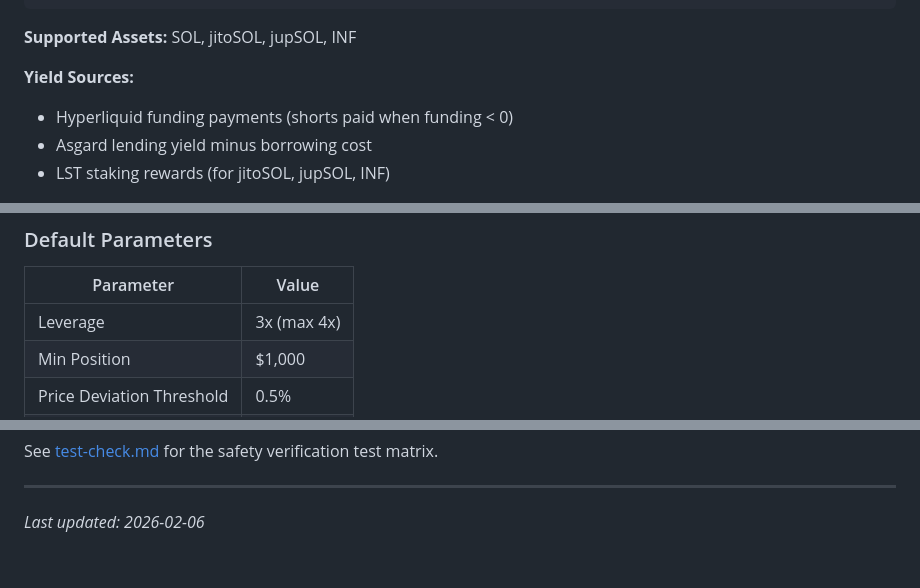
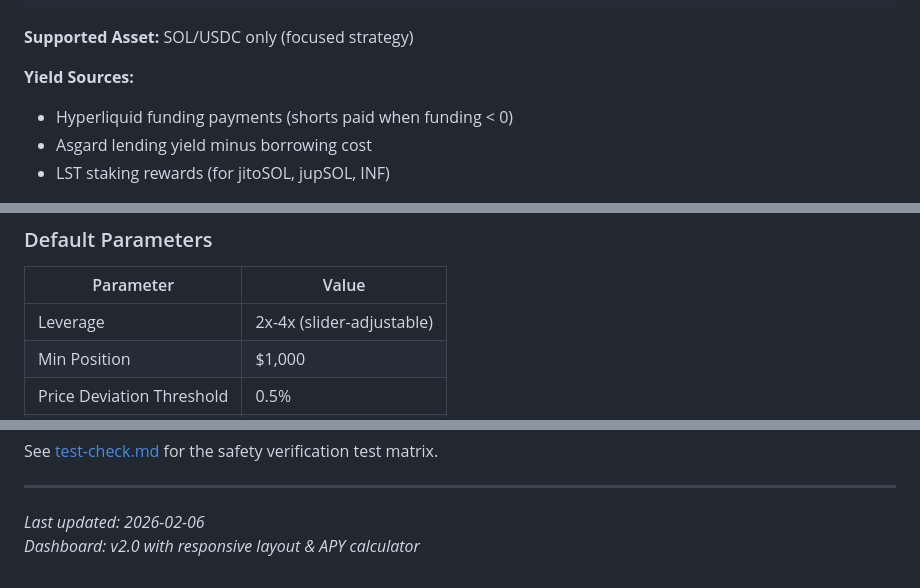
Before and after one commit to joasgard/Asgard-HL-Basisstrategy, a Markdown page: README.md, 3 parts joined by grey strips. GitHub-like rendering.

````diff
--- a/README.md
+++ b/README.md
@@ -52,7 +52,7 @@ Then open **http://localhost:8080** and complete the 3-step wizard:
 └─────────────────────────┘         └─────────────────────────┘
 ```
 
-**Supported Assets:** SOL, jitoSOL, jupSOL, INF
+**Supported Asset:** SOL/USDC only (focused strategy)
 
 **Yield Sources:**
 - Hyperliquid funding payments (shorts paid when funding < 0)
@@ -87,7 +87,7 @@ Then open **http://localhost:8080** and complete the 3-step wizard:
 ### Default Parameters
 | Parameter | Value |
 |-----------|-------|
-| Leverage | 3x (max 4x) |
+| Leverage | 2x-4x (slider-adjustable) |
 | Min Position | $1,000 |
 | Price Deviation Threshold | 0.5% |
 | Delta Drift Threshold | 0.5% |
@@ -214,3 +219,4 @@ See [test-check.md](test-check.md) for the safety verification test matrix.
 ---
 
 *Last updated: 2026-02-06*
+*Dashboard: v2.0 with responsive layout & APY calculator*
````
Also changed, not shown: other parts of README.md (+12 -7 lines), GETTING_STARTED.md (+23 -6 lines).
